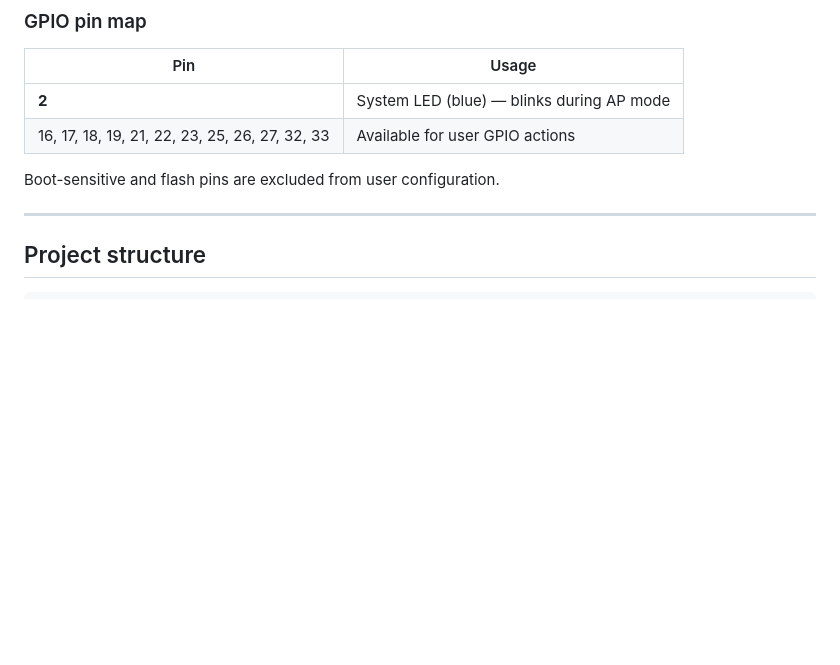
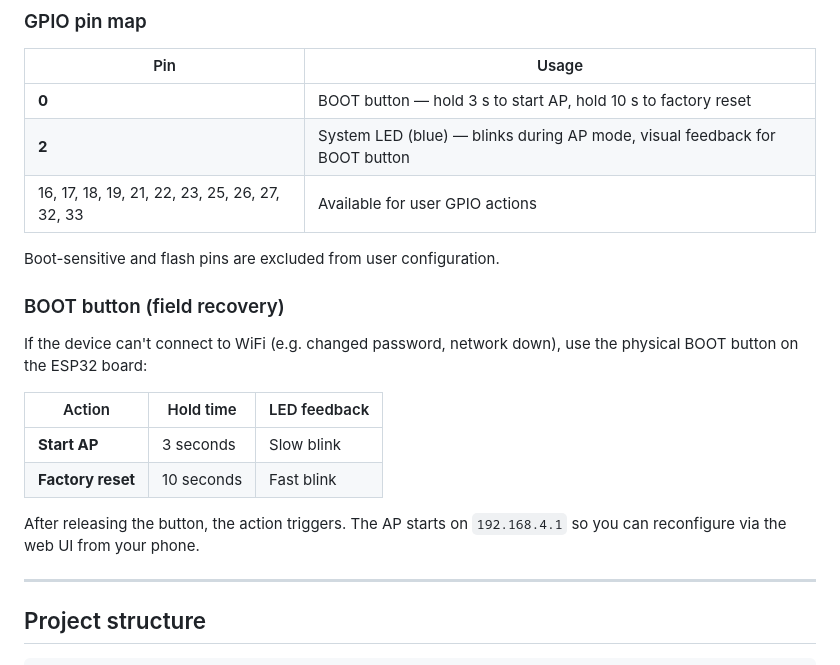
Before and after one commit to robertoamd90/blu-button-bridge, a Markdown page: README.md, the part around the change. Rendered like a GitHub page; blank space fills up the shorter version.

Commit message:
Document BOOT button field recovery in README

```diff
--- a/README.md
+++ b/README.md
@@ -61,10 +61,22 @@ Each of the 4 button events (single, double, triple, long press) can independent
 
 | Pin | Usage |
 |-----|-------|
-| **2** | System LED (blue) — blinks during AP mode |
+| **0** | BOOT button — hold 3 s to start AP, hold 10 s to factory reset |
+| **2** | System LED (blue) — blinks during AP mode, visual feedback for BOOT button |
 | 16, 17, 18, 19, 21, 22, 23, 25, 26, 27, 32, 33 | Available for user GPIO actions |
 
 Boot-sensitive and flash pins are excluded from user configuration.
+
+### BOOT button (field recovery)
+
+If the device can't connect to WiFi (e.g. changed password, network down), use the physical BOOT button on the ESP32 board:
+
+| Action | Hold time | LED feedback |
+|--------|-----------|-------------|
+| **Start AP** | 3 seconds | Slow blink |
+| **Factory reset** | 10 seconds | Fast blink |
+
+After releasing the button, the action triggers. The AP starts on `192.168.4.1` so you can reconfigure via the web UI from your phone.
 
 ---
 
```
